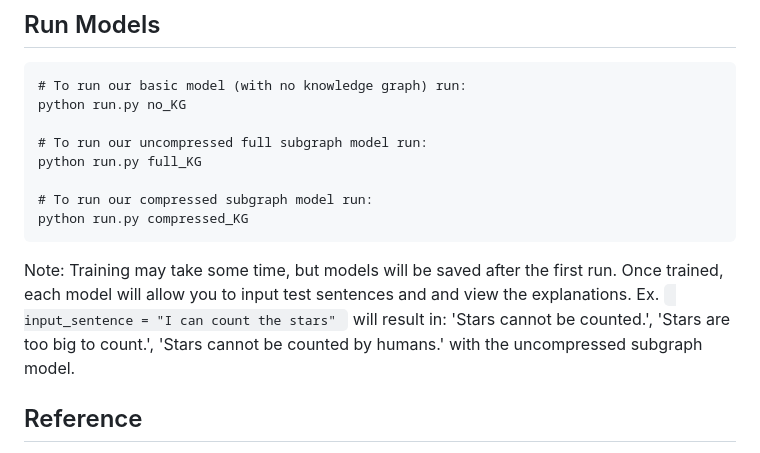
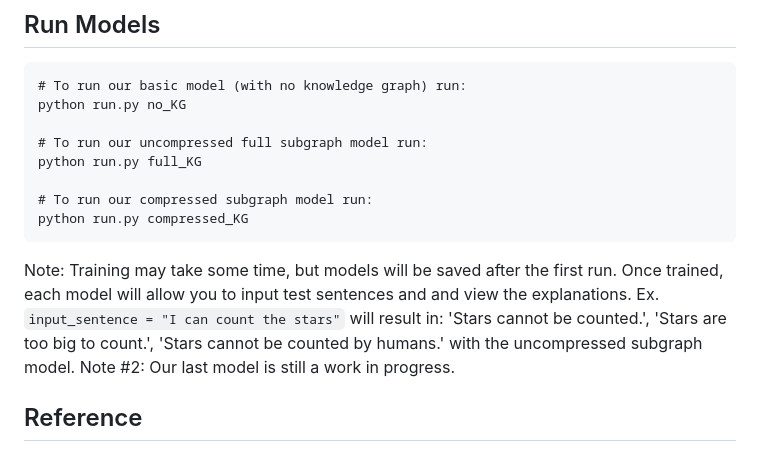
Before and after one commit to PenelopeKing/Efficient-Common-Sense-in-LLMs-via-Knowledge-Graph-Compression, a Markdown page: README.md, the part around the change. Rendered like a GitHub page.

````diff
--- a/README.md
+++ b/README.md
@@ -67,7 +67,8 @@ python run.py full_KG
 # To run our compressed subgraph model run:
 python run.py compressed_KG
 ```
-Note: Training may take some time, but models will be saved after the first run. Once trained, each model will allow you to input test sentences and and view the explanations. Ex. <code> input_sentence = "I can count the stars" </code> will result in: 'Stars cannot be counted.', 'Stars are too big to count.', 'Stars cannot be counted by humans.' with the uncompressed subgraph model.
+Note: Training may take some time, but models will be saved after the first run. Once trained, each model will allow you to input test sentences and and view the explanations. Ex. <code>input_sentence = "I can count the stars"</code> will result in: 'Stars cannot be counted.', 'Stars are too big to count.', 'Stars cannot be counted by humans.' with the uncompressed subgraph model.
+Note #2: Our last model is still a work in progress.
 
 ## Reference
 
````
